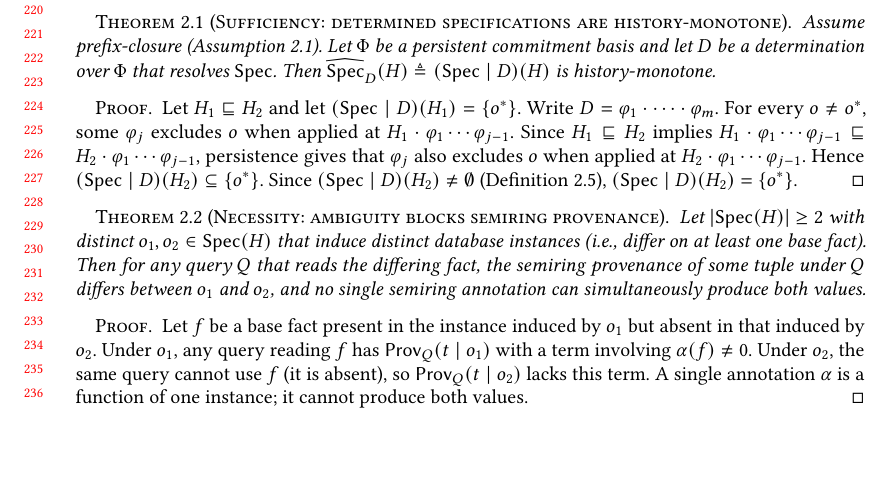
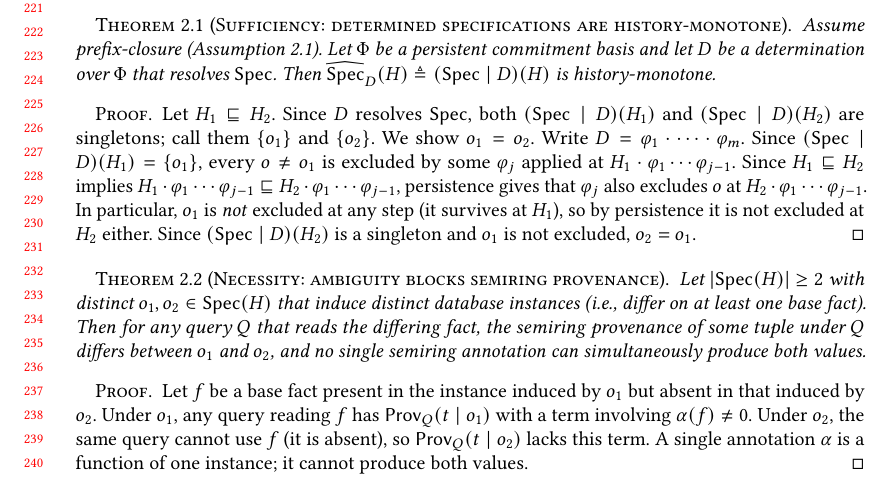
Before and after one commit to jhellerstein/provenance, a LaTeX paper (main.tex): part of page 5 of 29, cut at the place of the change, the shorter picture padded with empty space. Compiled offline with pdfLaTeX.

Commit message:
Rewrite sufficiency proof: both are singletons by hypothesis; persistence shows they are the SAME singleton

```diff
--- a/main.tex
+++ b/main.tex
@@ -479,18 +479,22 @@ can operate without it.
 \end{theorem}
 
 \begin{proof}
-  Let $H_1 \sqsubseteq H_2$ and let $(\Spec \mid D)(H_1) = \{o^*\}$.
+  Let $H_1 \sqsubseteq H_2$.
+  Since $D$ resolves $\Spec$, both $(\Spec \mid D)(H_1)$ and
+  $(\Spec \mid D)(H_2)$ are singletons; call them $\{o_1\}$ and $\{o_2\}$.
+  We show $o_1 = o_2$.
   Write $D = \varphi_1 \cdot \cdots \cdot \varphi_m$.
-  For every $o \neq o^*$, some $\varphi_j$ excludes $o$ when applied
-  at $H_1 \cdot \varphi_1 \cdots \varphi_{j-1}$.
+  Since $(\Spec \mid D)(H_1) = \{o_1\}$, every $o \neq o_1$ is excluded
+  by some $\varphi_j$ applied at $H_1 \cdot \varphi_1 \cdots \varphi_{j-1}$.
   Since $H_1 \sqsubseteq H_2$ implies
   $H_1 \cdot \varphi_1 \cdots \varphi_{j-1} \sqsubseteq
   H_2 \cdot \varphi_1 \cdots \varphi_{j-1}$,
-  persistence gives that $\varphi_j$ also excludes $o$ when applied
-  at $H_2 \cdot \varphi_1 \cdots \varphi_{j-1}$.
-  Hence $(\Spec \mid D)(H_2) \subseteq \{o^*\}$.
-  Since $(\Spec \mid D)(H_2) \neq \emptyset$ (Definition~\ref{def:commitment}),
-  $(\Spec \mid D)(H_2) = \{o^*\}$.
+  persistence gives that $\varphi_j$ also excludes $o$ at
+  $H_2 \cdot \varphi_1 \cdots \varphi_{j-1}$.
+  In particular, $o_1$ is \emph{not} excluded at any step (it survives
+  at $H_1$), so by persistence it is not excluded at $H_2$ either.
+  Since $(\Spec \mid D)(H_2)$ is a singleton and $o_1$ is not excluded,
+  $o_2 = o_1$.
 \end{proof}
 
 \begin{theorem}[Necessity: ambiguity blocks semiring provenance]
```
